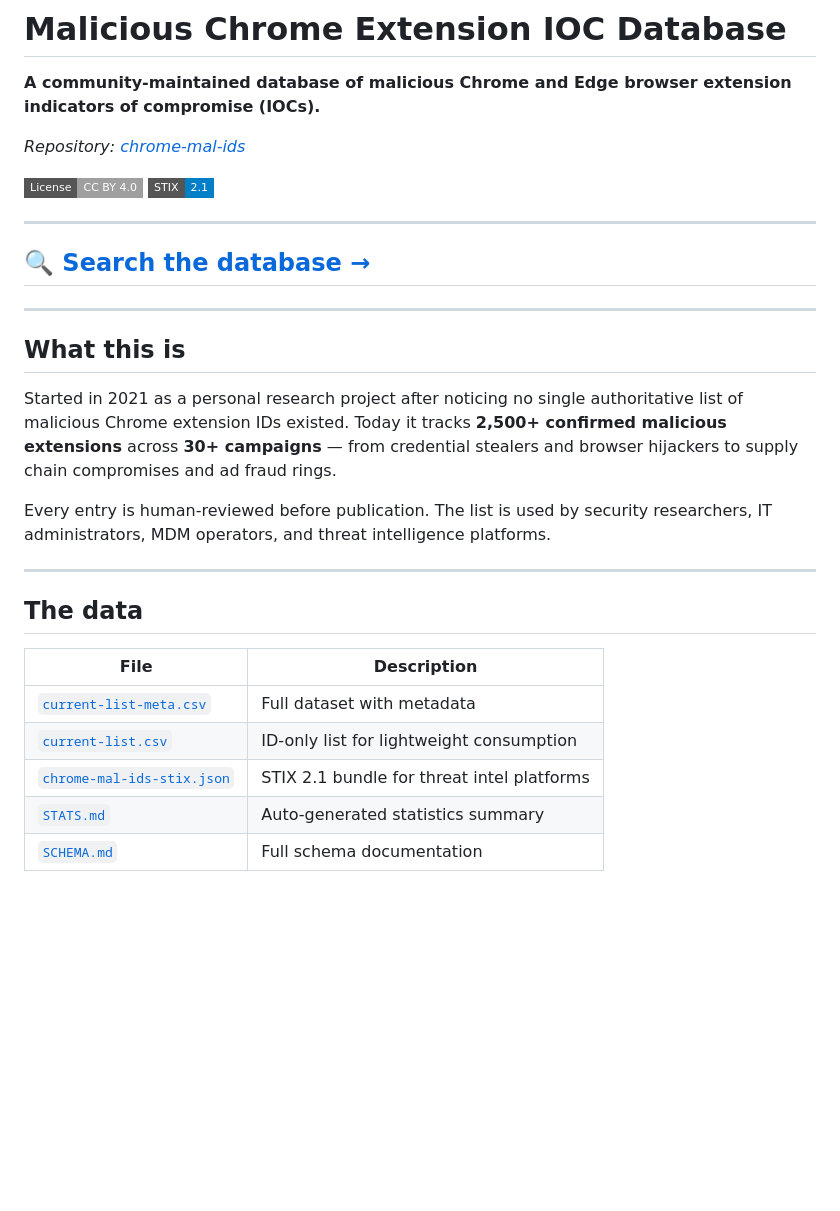
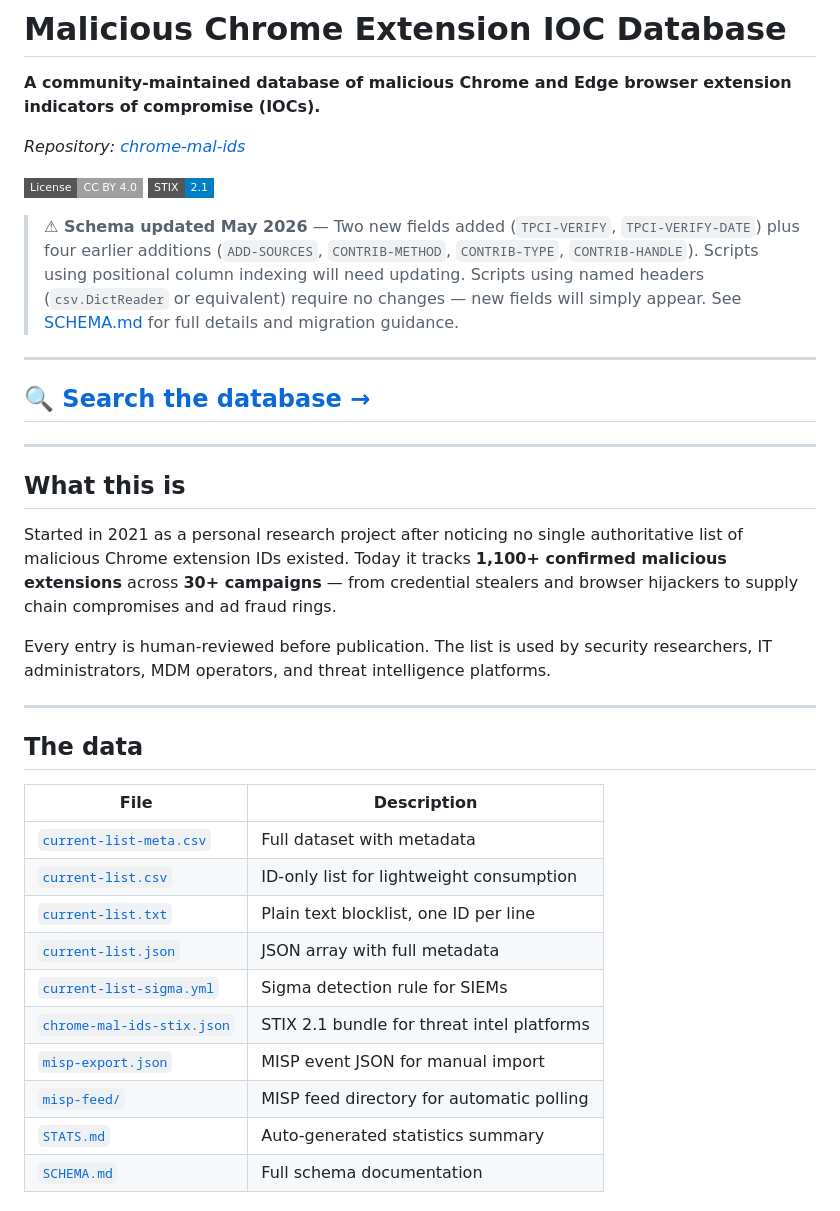
Before and after one commit to mallorybowes/chrome-mal-ids, a Markdown page: README.md, the part around one of its changes. GitHub-like rendering; badges without logos; blank space fills up the shorter version.

```diff
--- a/README.md
+++ b/README.md
@@ -6,6 +6,8 @@
 
 [![License: CC BY 4.0](https://img.shields.io/badge/License-CC%20BY%204.0-lightgrey.svg?style=flat-square)](LICENSE.md)
 [![STIX 2.1](https://img.shields.io/badge/STIX-2.1-blue?style=flat-square)](chrome-mal-ids-stix.json)
+
+> **⚠ Schema updated May 2026** — Two new fields added (`TPCI-VERIFY`, `TPCI-VERIFY-DATE`) plus four earlier additions (`ADD-SOURCES`, `CONTRIB-METHOD`, `CONTRIB-TYPE`, `CONTRIB-HANDLE`). Scripts using positional column indexing will need updating. Scripts using named headers (`csv.DictReader` or equivalent) require no changes — new fields will simply appear. See [SCHEMA.md](SCHEMA.md) for full details and migration guidance.
 
 ---
 
@@ -16,7 +18,7 @@
 ## What this is
 
 Started in 2021 as a personal research project after noticing no single authoritative list
-of malicious Chrome extension IDs existed. Today it tracks **2,500+ confirmed malicious
+of malicious Chrome extension IDs existed. Today it tracks **1,100+ confirmed malicious
 extensions** across **30+ campaigns** — from credential stealers and browser hijackers to
 supply chain compromises and ad fraud rings.
 
@@ -31,7 +33,12 @@ IT administrators, MDM operators, and threat intelligence platforms.
 |------|-------------|
 | [`current-list-meta.csv`](current-list-meta.csv) | Full dataset with metadata |
 | [`current-list.csv`](current-list.csv) | ID-only list for lightweight consumption |
+| [`current-list.txt`](current-list.txt) | Plain text blocklist, one ID per line |
+| [`current-list.json`](current-list.json) | JSON array with full metadata |
+| [`current-list-sigma.yml`](current-list-sigma.yml) | Sigma detection rule for SIEMs |
 | [`chrome-mal-ids-stix.json`](chrome-mal-ids-stix.json) | STIX 2.1 bundle for threat intel platforms |
+| [`misp-export.json`](misp-export.json) | MISP event JSON for manual import |
+| [`misp-feed/`](misp-feed/) | MISP feed directory for automatic polling |
 | [`STATS.md`](STATS.md) | Auto-generated statistics summary |
 | [`SCHEMA.md`](SCHEMA.md) | Full schema documentation |
 
```
Also changed, not shown: other parts of README.md (+73 -3 lines), SCHEMA.md (+112 -104 lines).
